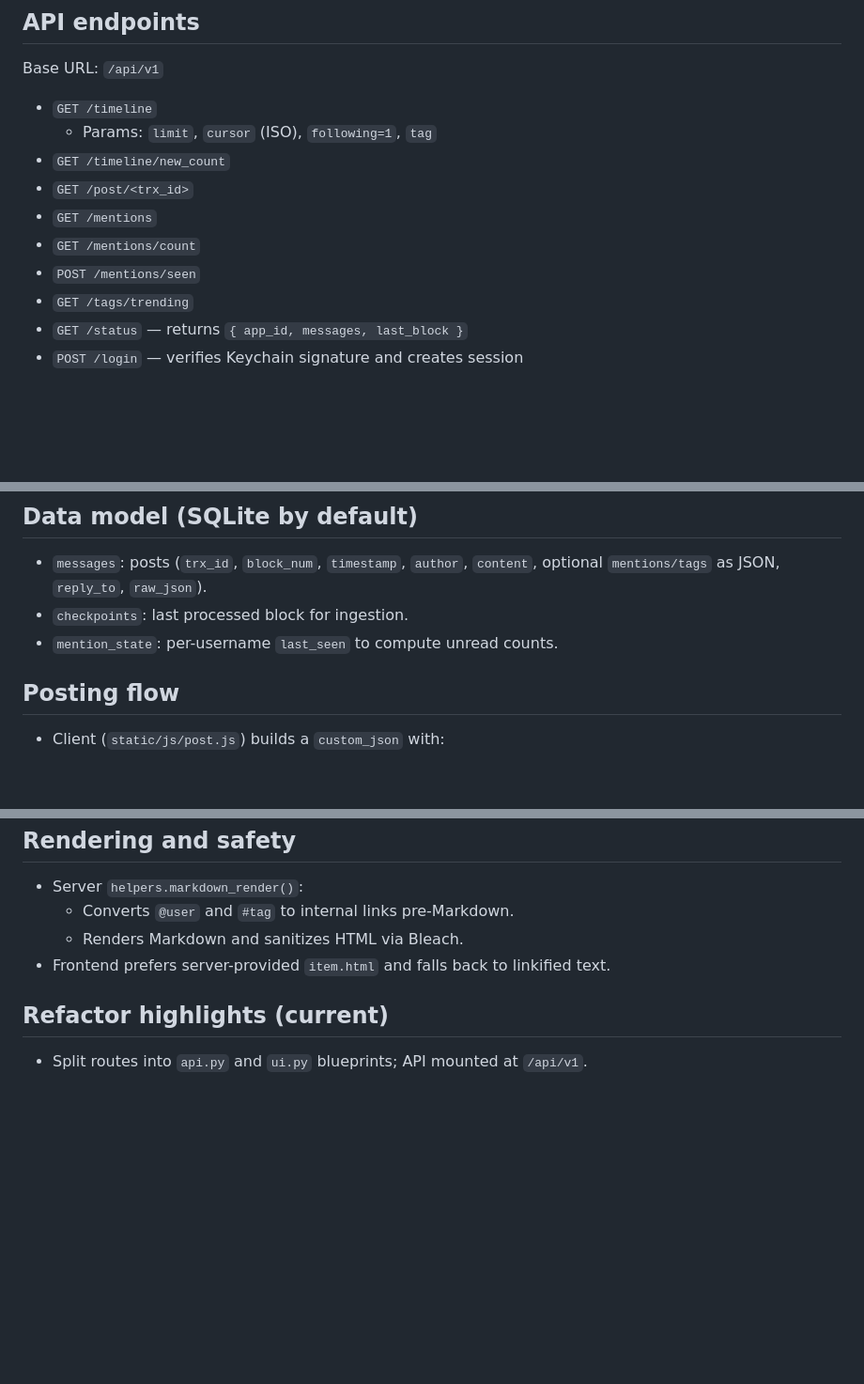
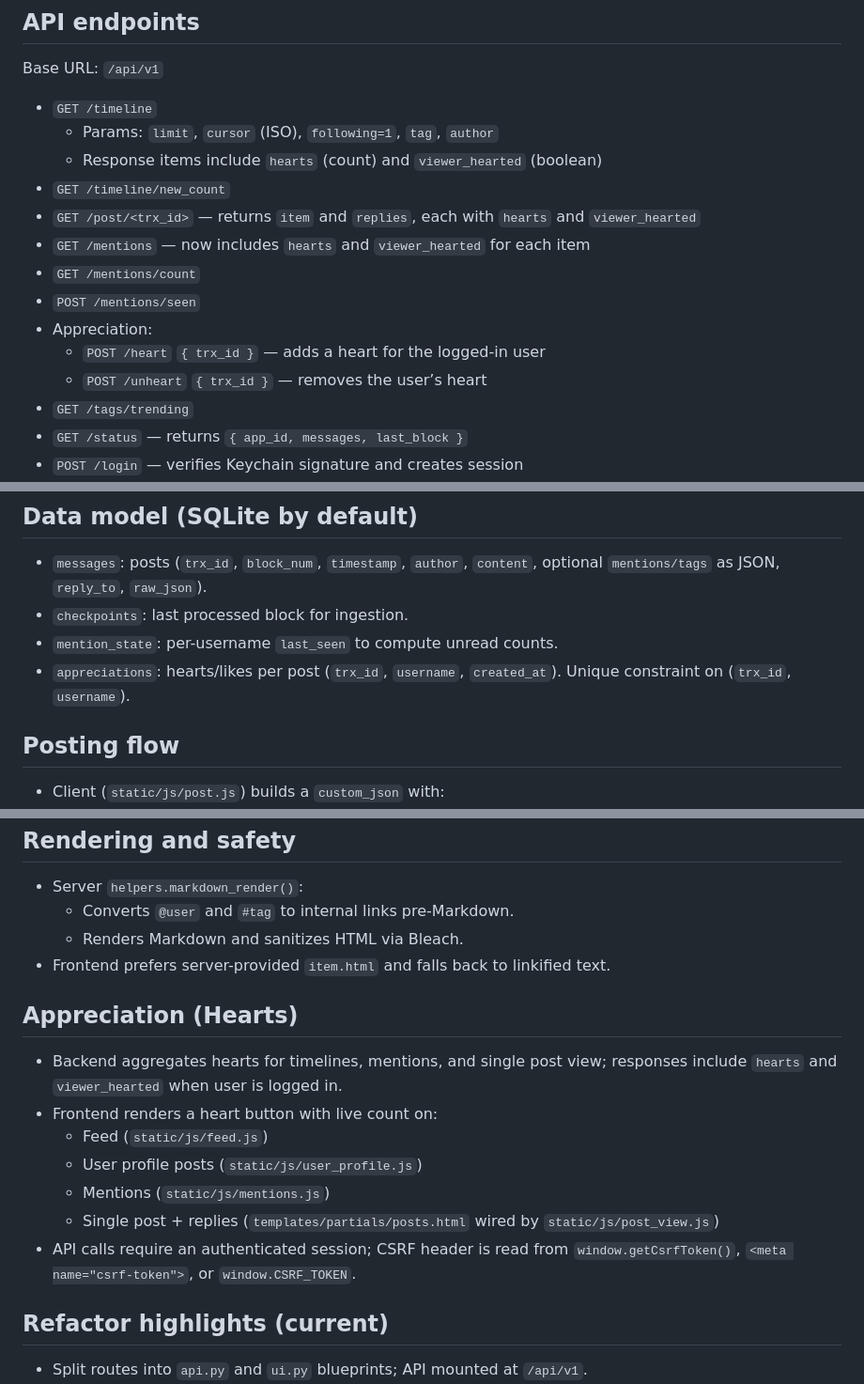
Before and after one commit to TheCrazyGM/hive-micro, a Markdown page: README.md, 3 parts joined by grey strips. Shown at 94% size. GitHub-like rendering; blank space fills up the shorter version.

Commit message:
feat: add hearts/likes functionality with UI integration and API endpoints

```diff
--- a/README.md
+++ b/README.md
@@ -85,12 +85,16 @@ HIVE_MICRO_WATCHER=0 python run.py
 Base URL: `/api/v1`
 
 - `GET /timeline`
-  - Params: `limit`, `cursor` (ISO), `following=1`, `tag`
+  - Params: `limit`, `cursor` (ISO), `following=1`, `tag`, `author`
+  - Response items include `hearts` (count) and `viewer_hearted` (boolean)
 - `GET /timeline/new_count`
-- `GET /post/<trx_id>`
-- `GET /mentions`
+- `GET /post/<trx_id>` — returns `item` and `replies`, each with `hearts` and `viewer_hearted`
+- `GET /mentions` — now includes `hearts` and `viewer_hearted` for each item
 - `GET /mentions/count`
 - `POST /mentions/seen`
+- Appreciation:
+  - `POST /heart` `{ trx_id }` — adds a heart for the logged-in user
+  - `POST /unheart` `{ trx_id }` — removes the user’s heart
 - `GET /tags/trending`
 - `GET /status` — returns `{ app_id, messages, last_block }`
 - `POST /login` — verifies Keychain signature and creates session
@@ -113,6 +117,7 @@ UI routes
 - `messages`: posts (`trx_id`, `block_num`, `timestamp`, `author`, `content`, optional `mentions/tags` as JSON, `reply_to`, `raw_json`).
 - `checkpoints`: last processed block for ingestion.
 - `mention_state`: per-username `last_seen` to compute unread counts.
+- `appreciations`: hearts/likes per post (`trx_id`, `username`, `created_at`). Unique constraint on (`trx_id`, `username`).
 
 ## Posting flow
 
@@ -135,6 +140,16 @@ Content length
   - Renders Markdown and sanitizes HTML via Bleach.
 - Frontend prefers server-provided `item.html` and falls back to linkified text.
 
+## Appreciation (Hearts)
+
+- Backend aggregates hearts for timelines, mentions, and single post view; responses include `hearts` and `viewer_hearted` when user is logged in.
+- Frontend renders a heart button with live count on:
+  - Feed (`static/js/feed.js`)
+  - User profile posts (`static/js/user_profile.js`)
+  - Mentions (`static/js/mentions.js`)
+  - Single post + replies (`templates/partials/posts.html` wired by `static/js/post_view.js`)
+- API calls require an authenticated session; CSRF header is read from `window.getCsrfToken()`, `<meta name="csrf-token">`, or `window.CSRF_TOKEN`.
+
 ## Refactor highlights (current)
 
 - Split routes into `api.py` and `ui.py` blueprints; API mounted at `/api/v1`.
```
